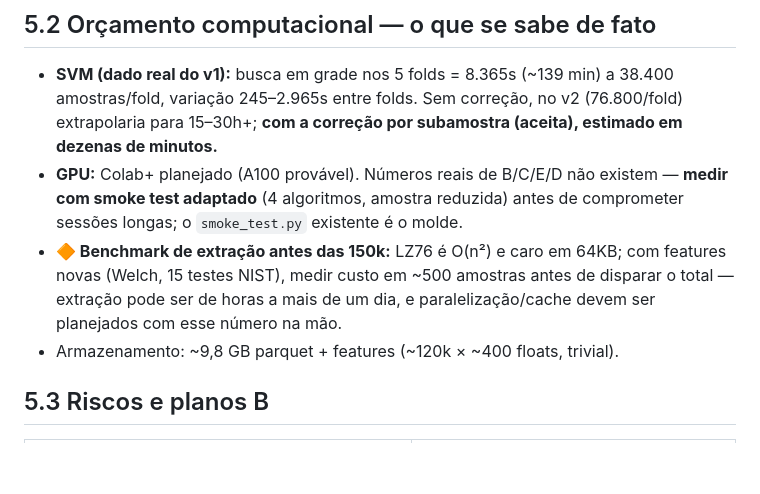
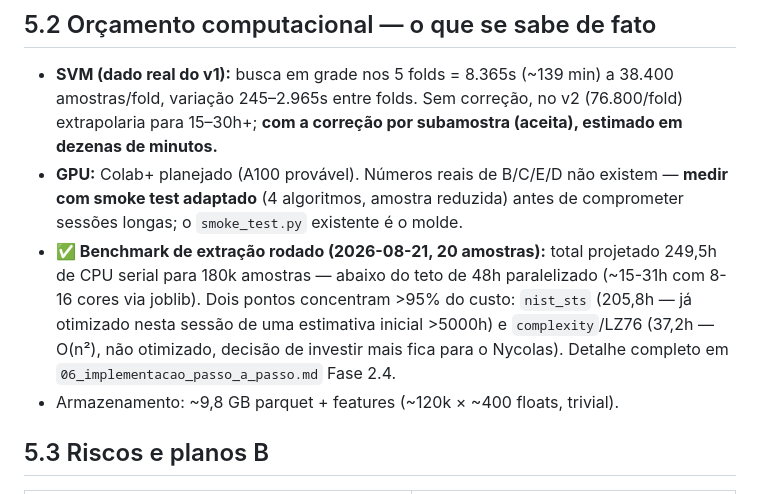
Before and after one commit to K1nginthen0rth/ascon, a Markdown page: docs/plano_experimento_v2/05_execucao_riscos_pendencias.md, the part around the change. Drawn GitHub-style; blank space fills up the shorter version.

```diff
--- a/docs/plano_experimento_v2/05_execucao_riscos_pendencias.md
+++ b/docs/plano_experimento_v2/05_execucao_riscos_pendencias.md
@@ -25,10 +25,13 @@ comprometer GPU.
 - **GPU:** Colab+ planejado (A100 provável). Números reais de B/C/E/D não
   existem — **medir com smoke test adaptado** (4 algoritmos, amostra reduzida)
   antes de comprometer sessões longas; o `smoke_test.py` existente é o molde.
-- **🔶 Benchmark de extração antes das 150k:** LZ76 é O(n²) e caro em 64KB;
-  com features novas (Welch, 15 testes NIST), medir custo em ~500 amostras
-  antes de disparar o total — extração pode ser de horas a mais de um dia, e
-  paralelização/cache devem ser planejados com esse número na mão.
+- **✅ Benchmark de extração rodado (2026-08-21, 20 amostras):** total
+  projetado 249,5h de CPU serial para 180k amostras — abaixo do teto de
+  48h paralelizado (~15-31h com 8-16 cores via joblib). Dois pontos
+  concentram >95% do custo: `nist_sts` (205,8h — já otimizado nesta sessão
+  de uma estimativa inicial >5000h) e `complexity`/LZ76 (37,2h — O(n²),
+  não otimizado, decisão de investir mais fica para o Nycolas). Detalhe
+  completo em `06_implementacao_passo_a_passo.md` Fase 2.4.
 - Armazenamento: ~9,8 GB parquet + features (~120k × ~400 floats, trivial).
 
 ## 5.3 Riscos e planos B
```
Also changed, not shown: docs/plano_experimento_v2/06_implementacao_passo_a_passo.md (+39 -7 lines).
